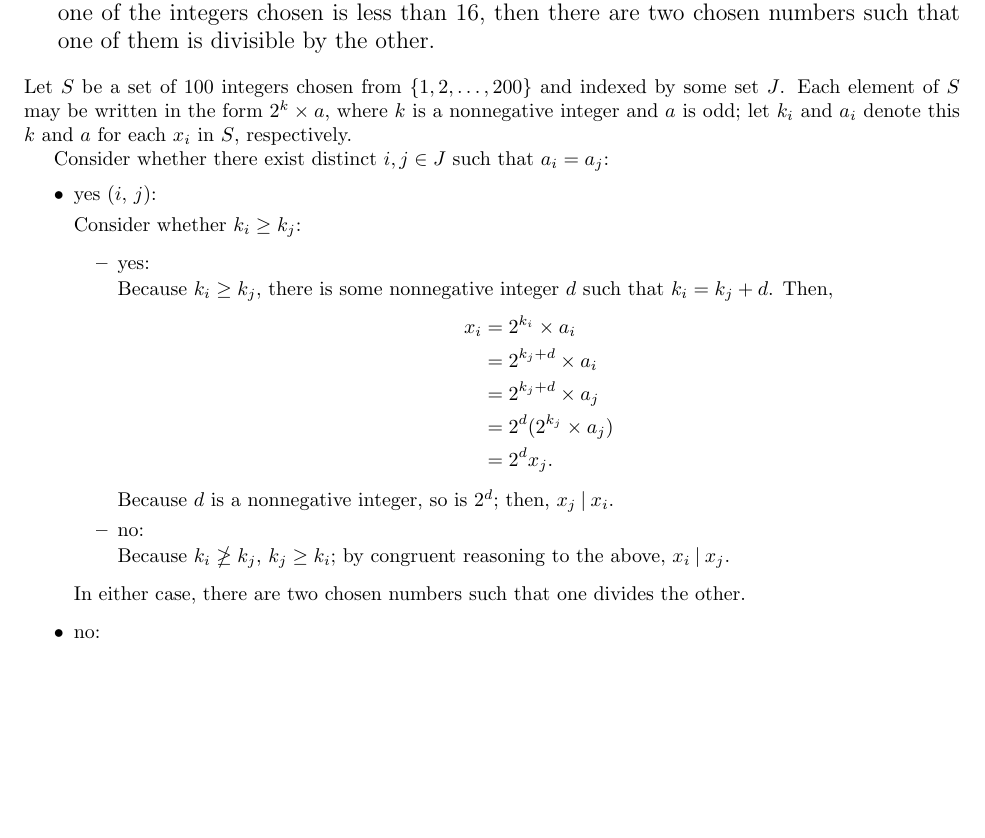
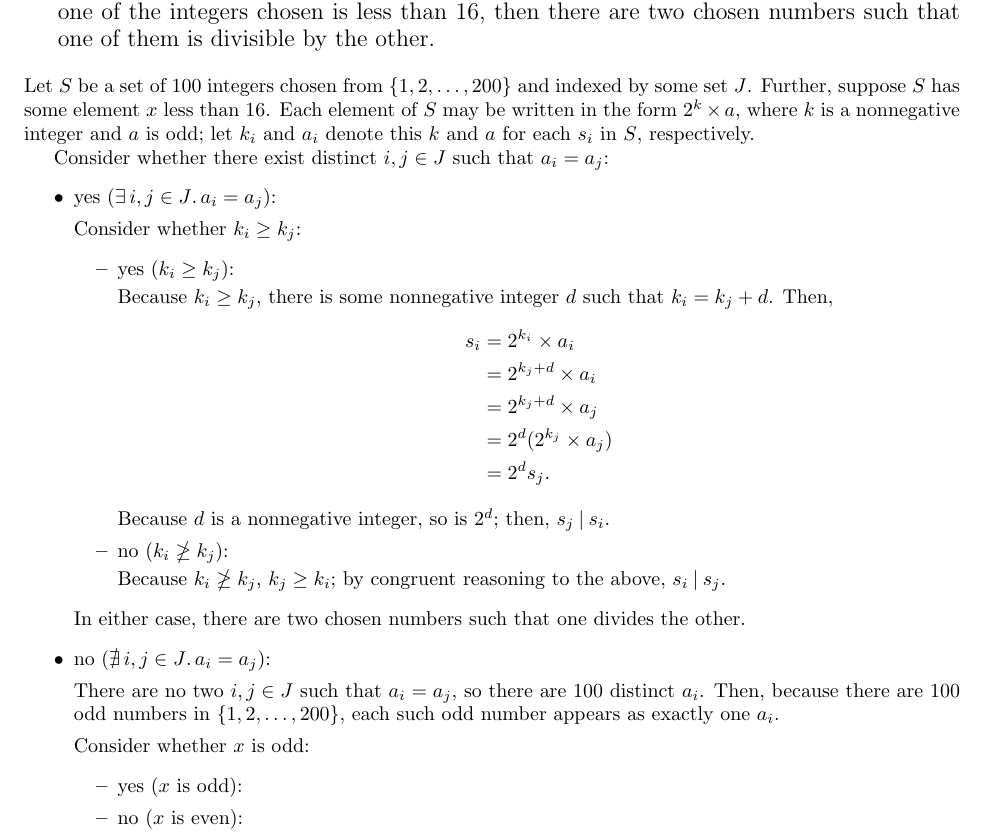
Before and after one commit to sjolsen/combinatorics, a LaTeX problem sheet (ps2.ltx, which reads homework.cls): part of page 1 of 2, cut so that both start at the same text, the shorter picture padded with empty space. Compiled offline with pdfLaTeX.

Commit message:
More PS2.2

```diff
--- a/homework.cls
+++ b/homework.cls
@@ -49,3 +51,12 @@
 \DeclareMathOperator{\lcm}{lcm}
 \newcommand{\answer}[1]{\boxed{#1}}
 \newcommand{\compl}[1]{\overline{#1}}
+
+%% Quantification
+\newcommand{\quantify}[3]{%
+  {#1}\,{#2}.\,{#3}%
+}
+\newcommand{\qsome}[2]{\quantify{\exists}{#1}{#2}}
+\newcommand{\nqsome}[2]{\quantify{\nexists}{#1}{#2}}
+\newcommand{\qall}[2]{\quantify{\forall}{#1}{#2}}
+% FIXME: \nqall
--- a/ps2.ltx
+++ b/ps2.ltx
@@ -26,33 +27,42 @@
 \problem{2}{
   Concerning Application 5, show that if $100$ integers are chosen from $\{1, 2, \ldots, 200\}$ and one of the integers chosen is less than $16$, then there are two chosen numbers such that one of them is divisible by the other.
 }
-Let $S$ be a set of $100$ integers chosen from $\{1, 2, \ldots, 200\}$ and indexed by some set $J$. Each element of $S$ may be written in the form $2^k \times a$, where $k$ is a nonnegative integer and $a$ is odd; let $k_i$ and $a_i$ denote this $k$ and $a$ for each $x_i$ in $S$, respectively.
+Let $S$ be a set of $100$ integers chosen from $\{1, 2, \ldots, 200\}$ and indexed by some set $J$. Further, suppose $S$ has some element $x$ less than $16$. Each element of $S$ may be written in the form $2^k \times a$, where $k$ is a nonnegative integer and $a$ is odd; let $k_i$ and $a_i$ denote this $k$ and $a$ for each $s_i$ in $S$, respectively.
 
 Consider whether there exist distinct $i, j \in J$ such that $a_i = a_j$:
 \begin{caselist}
-  \case{yes ($i$, $j$)}{
+  \case{yes ($\qsome{i,j\in J}{a_i=a_j}$)}{
     Consider whether $k_i \ge k_j$:
     \begin{caselist}
-      \case{yes}{
+      \case{yes ($k_i \ge k_j$)}{
         Because $k_i \ge k_j$, there is some nonnegative integer $d$ such that $k_i = k_j + d$. Then,
         %%% FIXME: Center
         \begin{align*}
-          x_i &= 2^{k_i} \times a_i\\
+          s_i &= 2^{k_i} \times a_i\\
               &= 2^{k_j + d} \times a_i\\
               &= 2^{k_j + d} \times a_j\\
               &= 2^d (2^{k_j} \times a_j)\\
-              &= 2^d x_j.
+              &= 2^d s_j.
         \end{align*}
-        Because $d$ is a nonnegative integer, so is $2^d$; then, $x_j \divides x_i$.
+        Because $d$ is a nonnegative integer, so is $2^d$; then, $s_j \divides s_i$.
       }
-      \case{no}{
-        Because $k_i \ngeq k_j$, $k_j \ge k_i$; by congruent reasoning to the above, $x_i \divides x_j$.
+      \case{no ($k_i \ngeq k_j$)}{
+        Because $k_i \ngeq k_j$, $k_j \ge k_i$; by congruent reasoning to the above, $s_i \divides s_j$.
       }
     \end{caselist}
     In either case, there are two chosen numbers such that one divides the other.
   }
 
-  \case{no}{
+  \case{no ($\nqsome{i,j\in J}{a_i=a_j}$)}{
+    There are no two $i, j \in J$ such that $a_i = a_j$, so there are $100$ distinct $a_i$. Then, because there are $100$ odd numbers in $\{1, 2, \ldots, 200\}$, each such odd number appears as exactly one $a_i$.
+
+    Consider whether $x$ is odd:
+    \begin{caselist}
+      \case{yes ($x$ is odd)}{
+      }
+      \case{no ($x$ is even)}{
+      }
+    \end{caselist}
   }
 \end{caselist}
 
```
Also changed, not shown: homework.cls (4 more changed lines), ps2.ltx (1 more changed lines).
